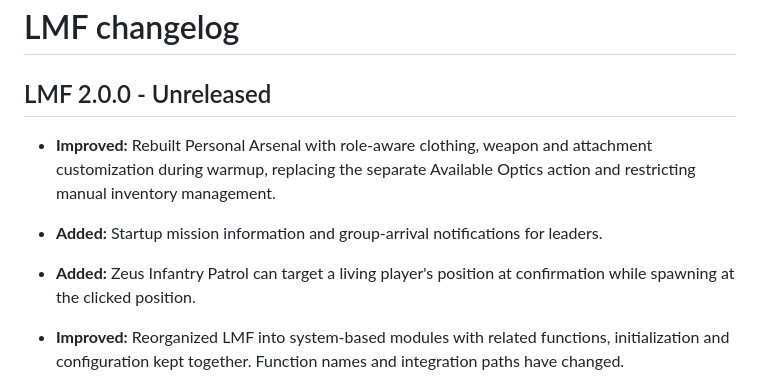
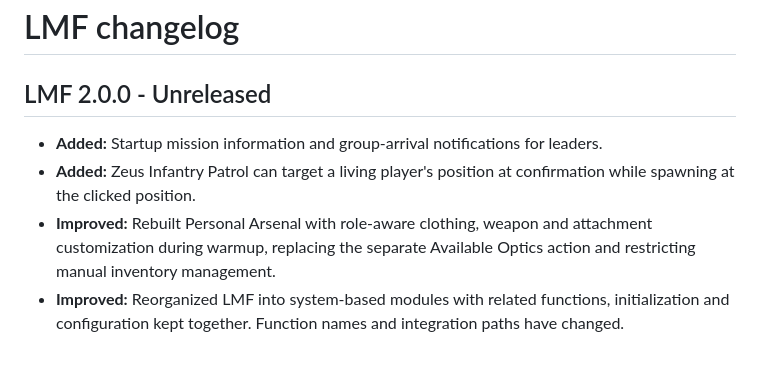
Before and after one commit to Liquidtracer/lambs-mission-framework, a Markdown page: CHANGELOG.md, the part around the change. Drawn GitHub-style; blank space fills up the shorter version.

```diff
--- a/CHANGELOG.md
+++ b/CHANGELOG.md
@@ -2,10 +2,9 @@
 
 ## LMF 2.0.0 - Unreleased
 
-* **Improved:** Rebuilt Personal Arsenal with role-aware clothing, weapon and attachment customization during warmup, replacing the separate Available Optics action and restricting manual inventory management.
-
 * **Added:** Startup mission information and group-arrival notifications for leaders.
 * **Added:** Zeus Infantry Patrol can target a living player's position at confirmation while spawning at the clicked position.
+* **Improved:** Rebuilt Personal Arsenal with role-aware clothing, weapon and attachment customization during warmup, replacing the separate Available Optics action and restricting manual inventory management.
 * **Improved:** Reorganized LMF into system-based modules with related functions, initialization and configuration kept together. Function names and integration paths have changed.
 * **Improved:** Unified player feedback through shared ACE notifications and a common UI color palette.
 * **Improved:** Reworked Supply Drop requests with map selection and server-managed availability.
```
Also changed, not shown: docs/architecture.md (+2 -2 lines), docs/mission-maker-reference.md (+1 -1 lines).
